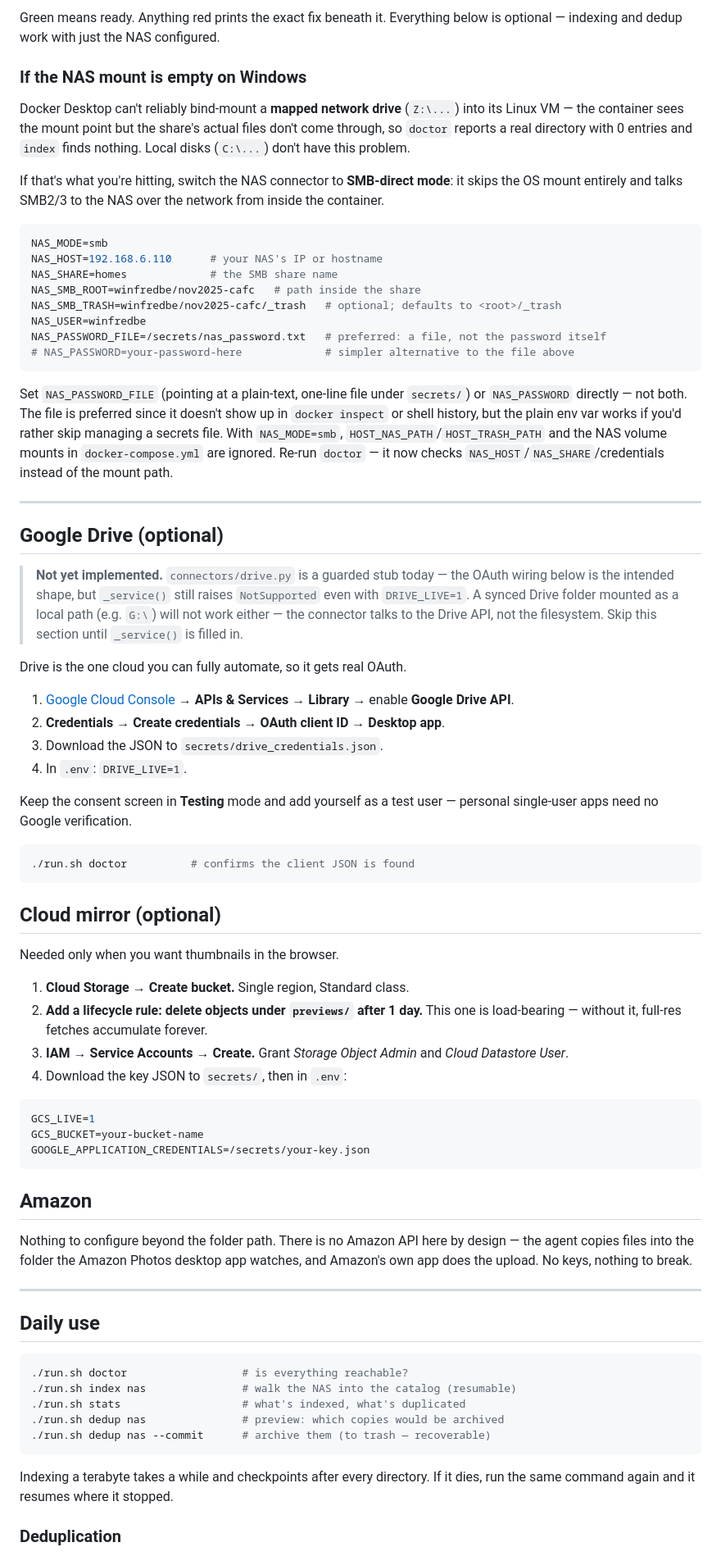
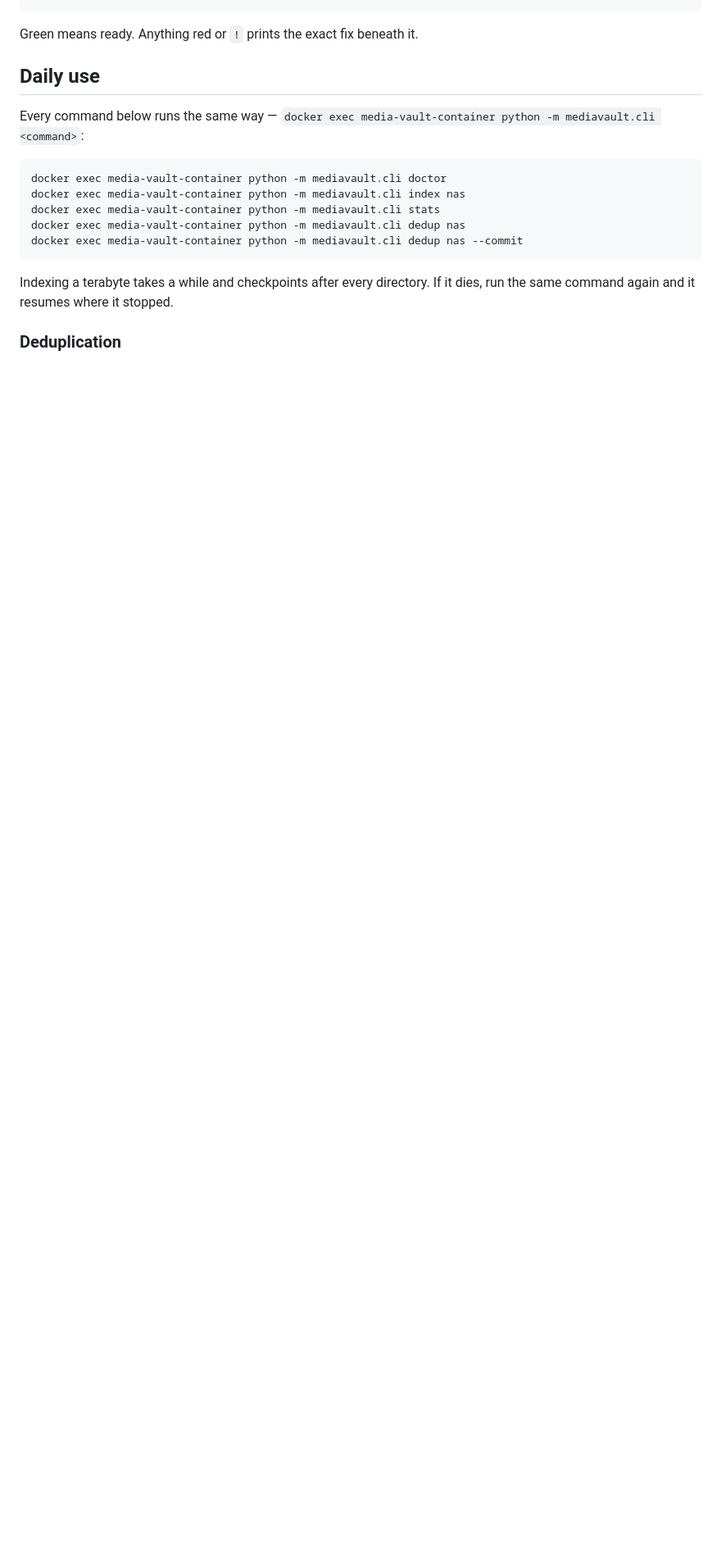
Before and after one commit to abrahamswamidass/media-vault, a Markdown page: docs/setup.md, the part around one of its changes. Shown at 82% size. GitHub-like rendering; blank space fills up the shorter version.

Commit message:
command update

````diff
--- a/docs/setup.md
+++ b/docs/setup.md
@@ -92,96 +59,18 @@ CLI:
 ```
 
-Green means ready. Anything red prints the exact fix beneath it. Everything below
-is optional — indexing and dedup work with just the NAS configured.
-
-### If the NAS mount is empty on Windows
-
-Docker Desktop can't reliably bind-mount a **mapped network drive** (`Z:\...`)
-into its Linux VM — the container sees the mount point but the share's actual
-files don't come through, so `doctor` reports a real directory with 0 entries
-and `index` finds nothing. Local disks (`C:\...`) don't have this problem.
-
-If that's what you're hitting, switch the NAS connector to **SMB-direct
-mode**: it skips the OS mount entirely and talks SMB2/3 to the NAS over the
-network from inside the container.
-
-```ini
-NAS_MODE=smb
-NAS_HOST=192.168.6.110      # your NAS's IP or hostname
-NAS_SHARE=homes             # the SMB share name
-NAS_SMB_ROOT=winfredbe/nov2025-cafc   # path inside the share
-NAS_SMB_TRASH=winfredbe/nov2025-cafc/_trash   # optional; defaults to <root>/_trash
-NAS_USER=winfredbe
-NAS_PASSWORD_FILE=/secrets/nas_password.txt   # preferred: a file, not the password itself
-# NAS_PASSWORD=your-password-here             # simpler alternative to the file above
-```
-
-Set `NAS_PASSWORD_FILE` (pointing at a plain-text, one-line file under
-`secrets/`) or `NAS_PASSWORD` directly — not both. The file is preferred since
-it doesn't show up in `docker inspect` or shell history, but the plain env var
-works if you'd rather skip managing a secrets file. With `NAS_MODE=smb`,
-`HOST_NAS_PATH`/`HOST_TRASH_PATH` and the NAS volume mounts in
-`docker-compose.yml` are ignored. Re-run `doctor` — it now checks
-`NAS_HOST`/`NAS_SHARE`/credentials instead of the mount path.
-
----
-
-## Google Drive (optional)
-
-> **Not yet implemented.** `connectors/drive.py` is a guarded stub today — the
-> OAuth wiring below is the intended shape, but `_service()` still raises
-> `NotSupported` even with `DRIVE_LIVE=1`. A synced Drive folder mounted as a
-> local path (e.g. `G:\`) will not work either — the connector talks to the
-> Drive API, not the filesystem. Skip this section until `_service()` is filled in.
-
-Drive is the one cloud you can fully automate, so it gets real OAuth.
-
-1. [Google Cloud Console](https://console.cloud.google.com) → **APIs & Services →
-   Library** → enable **Google Drive API**.
-2. **Credentials → Create credentials → OAuth client ID → Desktop app**.
-3. Download the JSON to `secrets/drive_credentials.json`.
-4. In `.env`: `DRIVE_LIVE=1`.
-
-Keep the consent screen in **Testing** mode and add yourself as a test user —
-personal single-user apps need no Google verification.
-
-```bash
-./run.sh doctor          # confirms the client JSON is found
-```
-
-## Cloud mirror (optional)
-
-Needed only when you want thumbnails in the browser.
-
-1. **Cloud Storage → Create bucket.** Single region, Standard class.
-2. **Add a lifecycle rule: delete objects under `previews/` after 1 day.**
-   This one is load-bearing — without it, full-res fetches accumulate forever.
-3. **IAM → Service Accounts → Create.** Grant *Storage Object Admin* and
-   *Cloud Datastore User*.
-4. Download the key JSON to `secrets/`, then in `.env`:
-
-```ini
-GCS_LIVE=1
-GCS_BUCKET=your-bucket-name
-GOOGLE_APPLICATION_CREDENTIALS=/secrets/your-key.json
-```
-
-## Amazon
-
-Nothing to configure beyond the folder path. There is no Amazon API here by
-design — the agent copies files into the folder the Amazon Photos desktop app
-watches, and Amazon's own app does the upload. No keys, nothing to break.
-
----
+Green means ready. Anything red or `!` prints the exact fix beneath it.
 
 ## Daily use
 
-```bash
-./run.sh doctor                  # is everything reachable?
-./run.sh index nas               # walk the NAS into the catalog (resumable)
-./run.sh stats                   # what's indexed, what's duplicated
-./run.sh dedup nas               # preview: which copies would be archived
-./run.sh dedup nas --commit      # archive them (to trash — recoverable)
+Every command below runs the same way — `docker exec media-vault-container
+python -m mediavault.cli <command>`:
+
+```powershell
+docker exec media-vault-container python -m mediavault.cli doctor
+docker exec media-vault-container python -m mediavault.cli index nas
+docker exec media-vault-container python -m mediavault.cli stats
+docker exec media-vault-container python -m mediavault.cli dedup nas
+docker exec media-vault-container python -m mediavault.cli dedup nas --commit
 ```
 
 Indexing a terabyte takes a while and checkpoints after every directory. If it
````
Also changed, not shown: other parts of docs/setup.md (+81 -92 lines).
